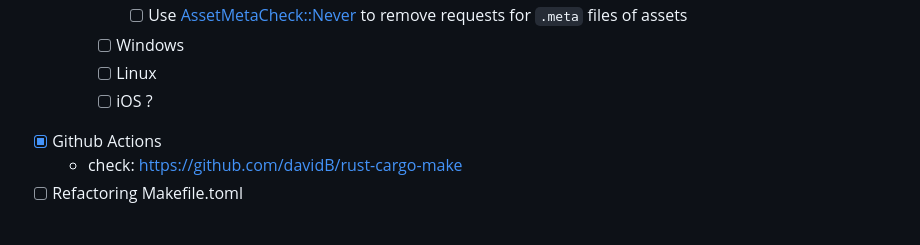
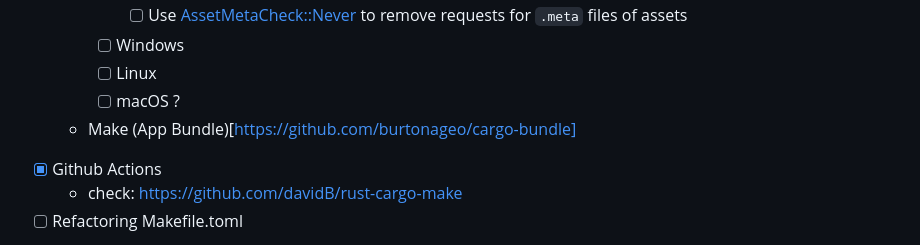
Before and after one commit to ashiojin/suika_clone, a Markdown page: Todo.md, the part around the change. GitHub-like rendering.

Commit message:
Update todo list

```diff
--- a/Todo.md
+++ b/Todo.md
@@ -95,7 +95,8 @@
       - [ ] Use [AssetMetaCheck::Never](https://github.com/bevyengine/bevy/pull/10623) to remove requests for `.meta` files of assets
     - [ ] Windows
     - [ ] Linux
-    - [ ] iOS ?
+    - [ ] macOS ?
+  - Make (App Bundle)[https://github.com/burtonageo/cargo-bundle]
 - [x] Github Actions
   - check: https://github.com/davidB/rust-cargo-make
 - [ ] Refactoring Makefile.toml
```
